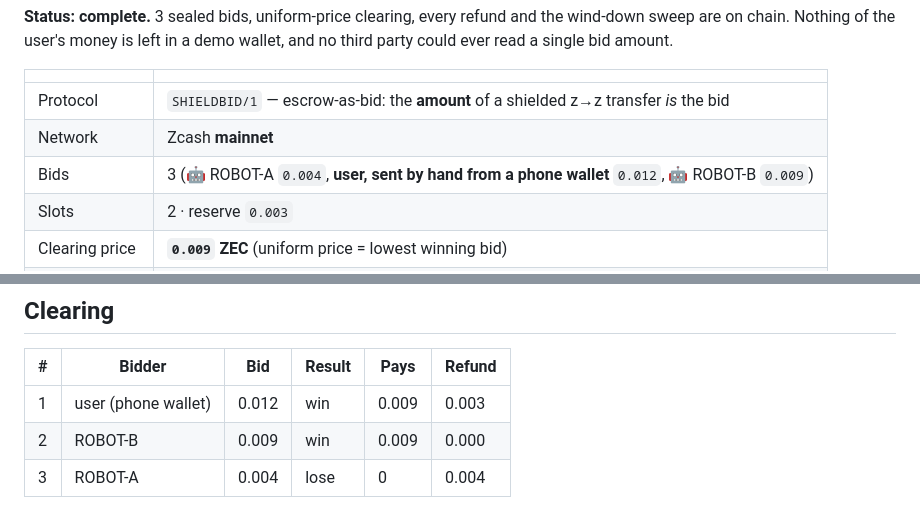
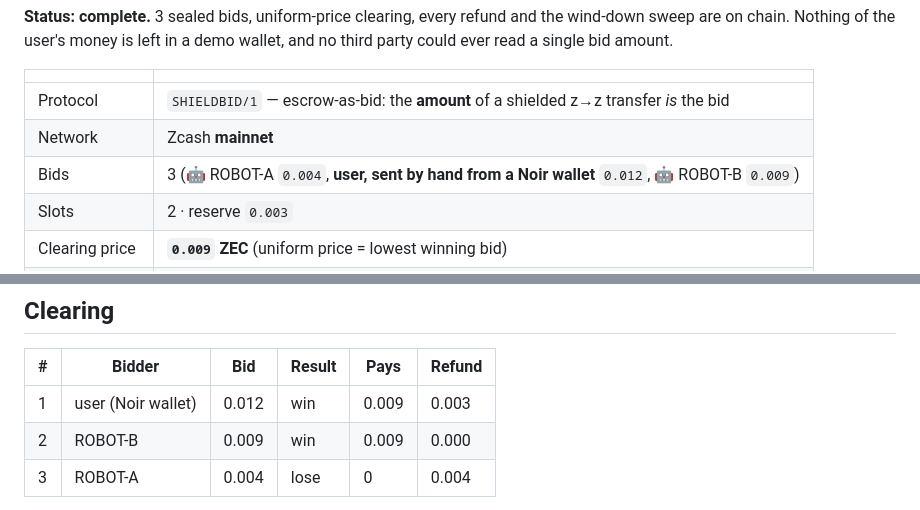
Before and after one commit to Jacksoxx/shieldbid, a Markdown page: docs/DEMO_01_REPORT.md, 2 parts joined by grey strips. Rendered like a GitHub page.

```diff
--- a/docs/DEMO_01_REPORT.md
+++ b/docs/DEMO_01_REPORT.md
@@ -8,7 +8,7 @@ read a single bid amount.
 |---|---|
 | Protocol | `SHIELDBID/1` — escrow-as-bid: the **amount** of a shielded z→z transfer *is* the bid |
 | Network | Zcash **mainnet** |
-| Bids | 3 (🤖 ROBOT-A `0.004`, **user, sent by hand from a phone wallet** `0.012`, 🤖 ROBOT-B `0.009`) |
+| Bids | 3 (🤖 ROBOT-A `0.004`, **user, sent by hand from a Noir wallet** `0.012`, 🤖 ROBOT-B `0.009`) |
 | Slots | 2 · reserve `0.003` |
 | Clearing price | **`0.009` ZEC** (uniform price = lowest winning bid) |
 | Closed | 2026-09-28T18:37:46Z, height 3,499,452 |
@@ -26,7 +26,7 @@ read a single bid amount.
 
 | # | Bidder | Bid | Result | Pays | Refund |
 |---|---|---|---|---|---|
-| 1 | user (phone wallet) | 0.012 | win | 0.009 | 0.003 |
+| 1 | user (Noir wallet) | 0.012 | win | 0.009 | 0.003 |
 | 2 | ROBOT-B | 0.009 | win | 0.009 | 0.000 |
 | 3 | ROBOT-A | 0.004 | lose | 0 | 0.004 |
 
```
Also changed, not shown: README.md (+2 -2 lines), docs/DEMO_SCRIPT.md (+1 -1 lines), docs/demo01_result.png, docs/demo01_status.png, docs/demo01_trail.png, docs/refund_flow.png, 8 other files.
